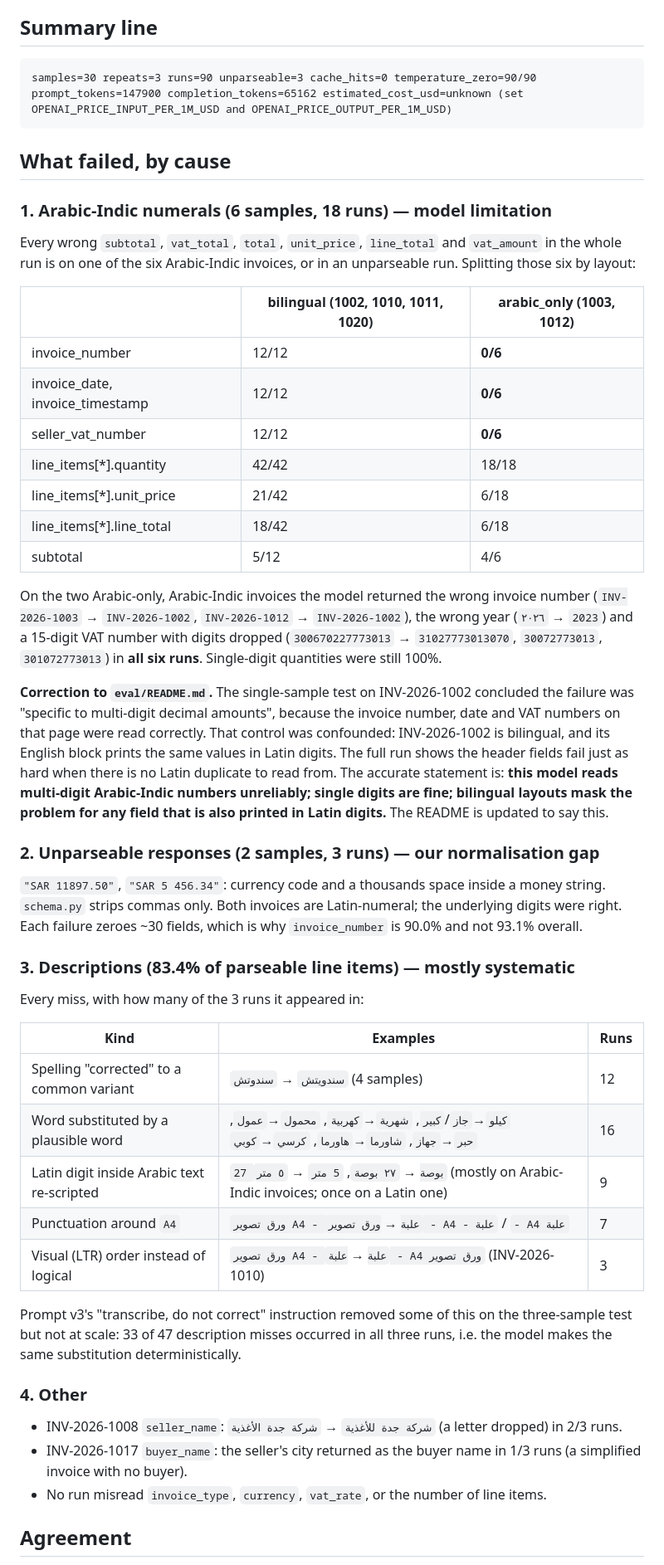
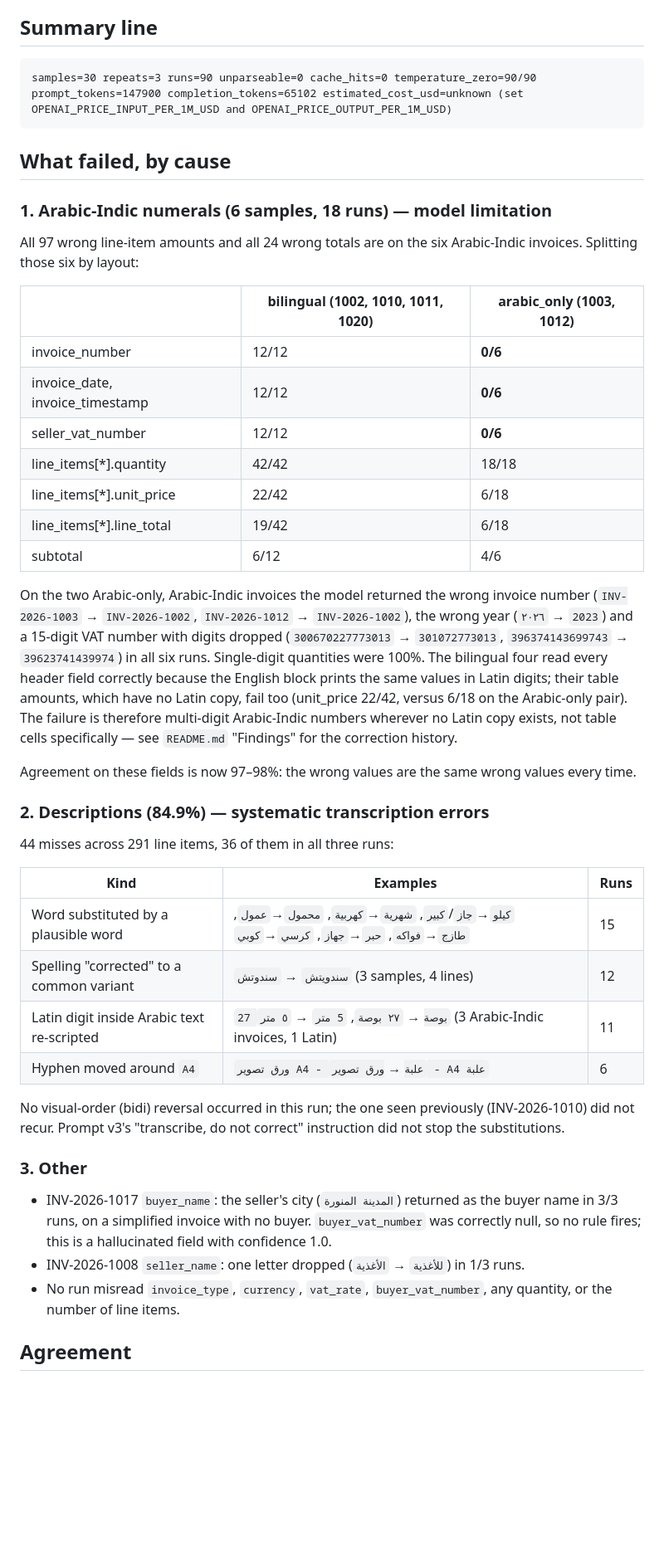
Before and after one commit to Aisha1124/arabic-invoice-reader, a Markdown page: eval/results.md, the part around one of its changes. Shown at 83% size. GitHub-like rendering; blank space fills up the shorter version.

Commit message:
Full evaluation rerun after the currency parsing fix
Co-Authored-By: Claude Opus 5 <noreply@anthropic.com>

````diff
--- a/eval/results.md
+++ b/eval/results.md
@@ -126,17 +119,16 @@ runs had a finding of some severity.
 ## Summary line
 
 ```
-samples=30 repeats=3 runs=90 unparseable=3 cache_hits=0 temperature_zero=90/90
-prompt_tokens=147900 completion_tokens=65162 estimated_cost_usd=unknown (set OPENAI_PRICE_INPUT_PER_1M_USD and OPENAI_PRICE_OUTPUT_PER_1M_USD)
+samples=30 repeats=3 runs=90 unparseable=0 cache_hits=0 temperature_zero=90/90
+prompt_tokens=147900 completion_tokens=65102 estimated_cost_usd=unknown (set OPENAI_PRICE_INPUT_PER_1M_USD and OPENAI_PRICE_OUTPUT_PER_1M_USD)
 ```
 
 ## What failed, by cause
 
 ### 1. Arabic-Indic numerals (6 samples, 18 runs) — model limitation
 
-Every wrong `subtotal`, `vat_total`, `total`, `unit_price`, `line_total`
-and `vat_amount` in the whole run is on one of the six Arabic-Indic invoices, or
-in an unparseable run. Splitting those six by layout:
+All 97 wrong line-item amounts and all 24 wrong totals are on the six Arabic-Indic
+invoices. Splitting those six by layout:
 
 | | bilingual (1002, 1010, 1011, 1020) | arabic_only (1003, 1012) |
 |---|---|---|
@@ -144,55 +136,47 @@ in an unparseable run. Splitting those six by layout:
 | invoice_date, invoice_timestamp | 12/12 | **0/6** |
 | seller_vat_number | 12/12 | **0/6** |
 | line_items[*].quantity | 42/42 | 18/18 |
-| line_items[*].unit_price | 21/42 | 6/18 |
-| line_items[*].line_total | 18/42 | 6/18 |
-| subtotal | 5/12 | 4/6 |
+| line_items[*].unit_price | 22/42 | 6/18 |
+| line_items[*].line_total | 19/42 | 6/18 |
+| subtotal | 6/12 | 4/6 |
 
-On the two Arabic-only, Arabic-Indic invoices the model returned the wrong
-invoice number (`INV-2026-1003` → `INV-2026-1002`, `INV-2026-1012` →
-`INV-2026-1002`), the wrong year (`٢٠٢٦` → `2023`) and a 15-digit VAT
-number with digits dropped (`300670227773013` → `31027773013070`,
-`30072773013`, `301072773013`) in **all six runs**. Single-digit quantities
-were still 100%.
+On the two Arabic-only, Arabic-Indic invoices the model returned the wrong invoice
+number (`INV-2026-1003` → `INV-2026-1002`, `INV-2026-1012` → `INV-2026-1002`),
+the wrong year (`٢٠٢٦` → `2023`) and a 15-digit VAT number with digits dropped
+(`300670227773013` → `301072773013`, `396374143699743` → `39623741439974`)
+in all six runs. Single-digit quantities were 100%. The bilingual four read every
+header field correctly because the English block prints the same values in Latin
+digits; their table amounts, which have no Latin copy, fail too (unit_price
+22/42, versus 6/18 on the Arabic-only pair). The failure is therefore multi-digit
+Arabic-Indic numbers wherever no Latin copy exists, not table cells specifically —
+see `README.md` "Findings" for the correction history.
 
-**Correction to `eval/README.md`.** The single-sample test on INV-2026-1002
-concluded the failure was "specific to multi-digit decimal amounts", because the
-invoice number, date and VAT numbers on that page were read correctly. That
-control was confounded: INV-2026-1002 is bilingual, and its English block prints
-the same values in Latin digits. The full run shows the header fields fail just as
-hard when there is no Latin duplicate to read from. The accurate statement is:
-**this model reads multi-digit Arabic-Indic numbers unreliably; single digits are
-fine; bilingual layouts mask the problem for any field that is also printed in
-Latin digits.** The README is updated to say this.
+Agreement on these fields is now 97–98%: the wrong values are the same wrong
+values every time.
 
-### 2. Unparseable responses (2 samples, 3 runs) — our normalisation gap
+### 2. Descriptions (84.9%) — systematic transcription errors
 
-`"SAR 11897.50"`, `"SAR 5 456.34"`: currency code and a thousands space inside
-a money string. `schema.py` strips commas only. Both invoices are Latin-numeral;
-the underlying digits were right. Each failure zeroes ~30 fields, which is why
-`invoice_number` is 90.0% and not 93.1% overall.
-
-### 3. Descriptions (83.4% of parseable line items) — mostly systematic
-
-Every miss, with how many of the 3 runs it appeared in:
+44 misses across 291 line items, 36 of them in all three runs:
 
 | Kind | Examples | Runs |
 |---|---|---|
-| Spelling "corrected" to a common variant | `سندويتش` → `سندوتش` (4 samples) | 12 |
-| Word substituted by a plausible word | `كيلو`→`جاز`/`كبير`, `شهرية`→`كهربية`, `محمول`→`عمول`, `حبر`→`جهاز`, `شاورما`→`هاورما`, `كرسي`→`كوبي` | 16 |
-| Latin digit inside Arabic text re-scripted | `27 بوصة` → `٢٧ بوصة`, `5 متر` → `٥ متر` (mostly on Arabic-Indic invoices; once on a Latin one) | 9 |
-| Punctuation around `A4` | `ورق تصوير A4 - علبة` → `ورق تصوير - A4 - علبة` / `- A4 علبة` | 7 |
-| Visual (LTR) order instead of logical | `ورق تصوير A4 - علبة` → `علبة - A4 ورق تصوير` (INV-2026-1010) | 3 |
+| Word substituted by a plausible word | `كيلو`→`جاز`/`كبير`, `شهرية`→`كهربية`, `محمول`→`عمول`, `طازج`→`فواكه`, `حبر`→`جهاز`, `كرسي`→`كوبي` | 15 |
+| Spelling "corrected" to a common variant | `سندويتش` → `سندوتش` (3 samples, 4 lines) | 12 |
+| Latin digit inside Arabic text re-scripted | `27 بوصة` → `٢٧ بوصة`, `5 متر` → `٥ متر` (3 Arabic-Indic invoices, 1 Latin) | 11 |
+| Hyphen moved around `A4` | `ورق تصوير A4 - علبة` → `ورق تصوير - A4 علبة` | 6 |
 
-Prompt v3's "transcribe, do not correct" instruction removed some of this on the
-three-sample test but not at scale: 33 of 47 description misses occurred in all
-three runs, i.e. the model makes the same substitution deterministically.
+No visual-order (bidi) reversal occurred in this run; the one seen previously
+(INV-2026-1010) did not recur. Prompt v3's "transcribe, do not correct" instruction
+did not stop the substitutions.
 
-### 4. Other
+### 3. Other
 
-- INV-2026-1008 `seller_name`: `شركة جدة للأغذية` → `شركة جدة الأغذية` (a letter dropped) in 2/3 runs.
-- INV-2026-1017 `buyer_name`: the seller's city returned as the buyer name in 1/3 runs (a simplified invoice with no buyer).
-- No run misread `invoice_type`, `currency`, `vat_rate`, or the number of line items.
+- INV-2026-1017 `buyer_name`: the seller's city (`المدينة المنورة`) returned as
+  the buyer name in 3/3 runs, on a simplified invoice with no buyer. `buyer_vat_number`
+  was correctly null, so no rule fires; this is a hallucinated field with confidence 1.0.
+- INV-2026-1008 `seller_name`: one letter dropped (`للأغذية` → `الأغذية`) in 1/3 runs.
+- No run misread `invoice_type`, `currency`, `vat_rate`, `buyer_vat_number`, any
+  quantity, or the number of line items.
 
 ## Agreement
 
````
Also changed, not shown: other parts of eval/results.md (+73 -79 lines).
